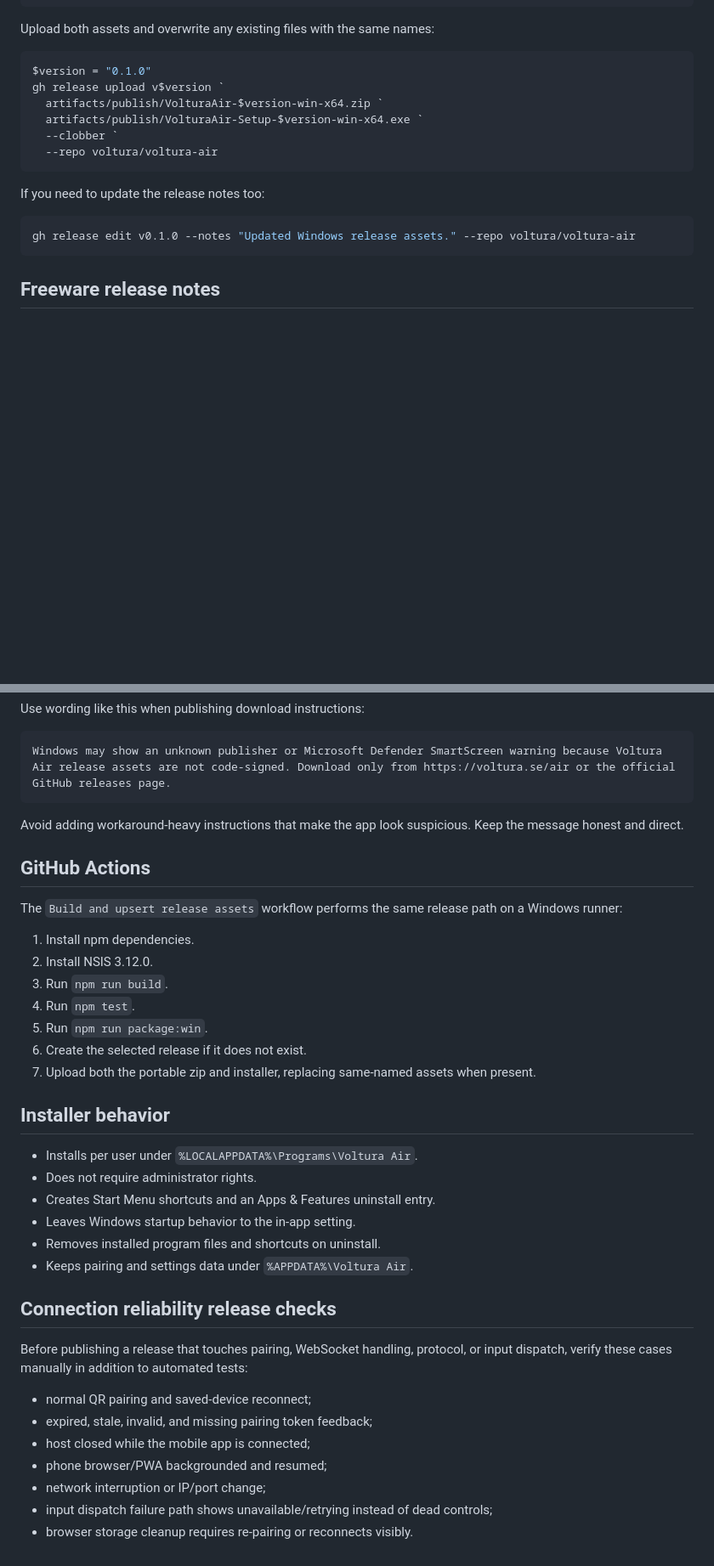
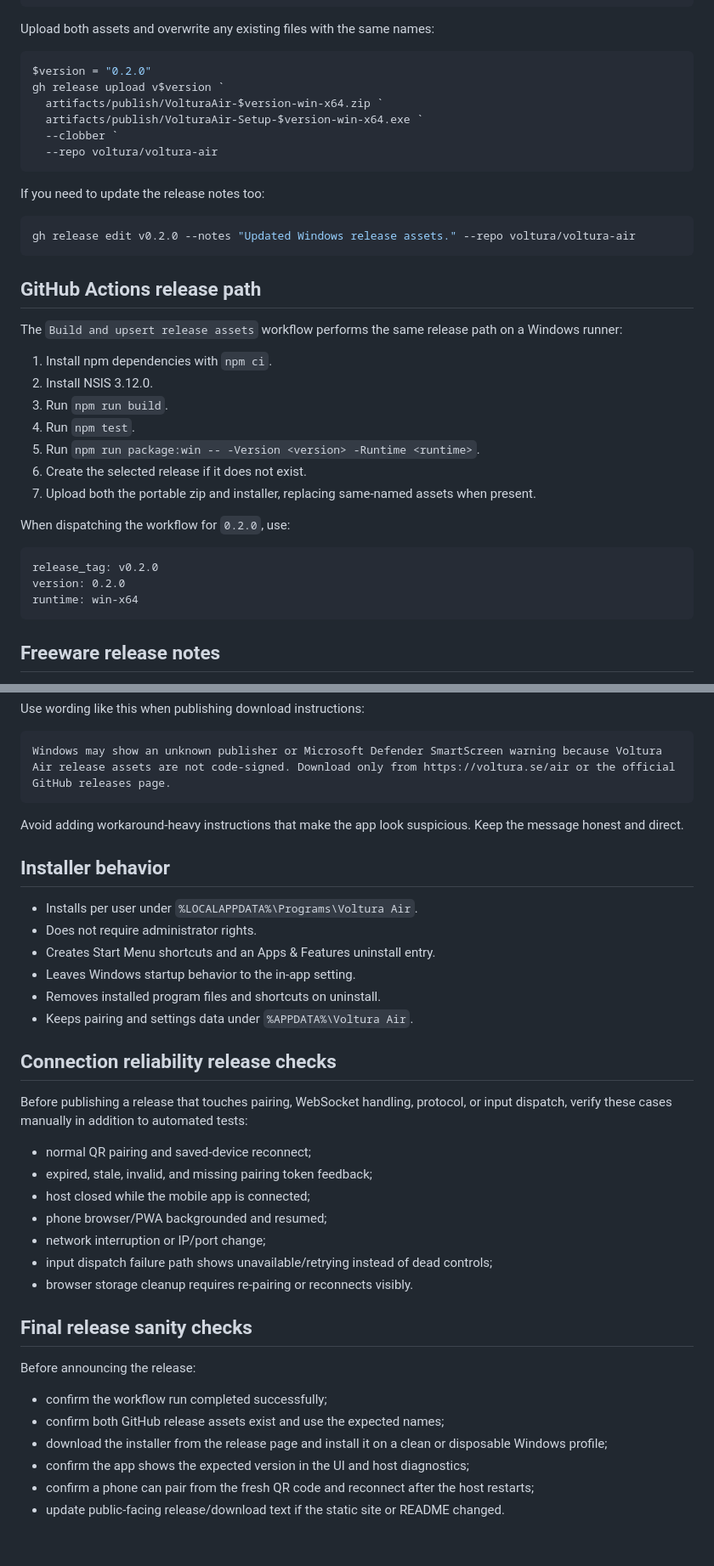
Before and after one commit to voltura/voltura-air, a Markdown page: docs/release.md, 2 parts joined by grey strips. Shown at 85% size. GitHub-like rendering; blank space fills up the shorter version.

````diff
--- a/docs/release.md
+++ b/docs/release.md
@@ -62,7 +86,7 @@ gh release create v0.1.0 `
 Upload both assets and overwrite any existing files with the same names:
 
 ```powershell
-$version = "0.1.0"
+$version = "0.2.0"
 gh release upload v$version `
   artifacts/publish/VolturaAir-$version-win-x64.zip `
   artifacts/publish/VolturaAir-Setup-$version-win-x64.exe `
@@ -73,7 +97,27 @@ gh release upload v$version `
 If you need to update the release notes too:
 
 ```powershell
-gh release edit v0.1.0 --notes "Updated Windows release assets." --repo voltura/voltura-air
+gh release edit v0.2.0 --notes "Updated Windows release assets." --repo voltura/voltura-air
+```
+
+## GitHub Actions release path
+
+The `Build and upsert release assets` workflow performs the same release path on a Windows runner:
+
+1. Install npm dependencies with `npm ci`.
+2. Install NSIS 3.12.0.
+3. Run `npm run build`.
+4. Run `npm test`.
+5. Run `npm run package:win -- -Version <version> -Runtime <runtime>`.
+6. Create the selected release if it does not exist.
+7. Upload both the portable zip and installer, replacing same-named assets when present.
+
+When dispatching the workflow for `0.2.0`, use:
+
+```text
+release_tag: v0.2.0
+version: 0.2.0
+runtime: win-x64
 ```
 
 ## Freeware release notes
@@ -100,18 +144,6 @@ Windows may show an unknown publisher or Microsoft Defender SmartScreen warning
 
 Avoid adding workaround-heavy instructions that make the app look suspicious. Keep the message honest and direct.
 
-## GitHub Actions
-
-The `Build and upsert release assets` workflow performs the same release path on a Windows runner:
-
-1. Install npm dependencies.
-2. Install NSIS 3.12.0.
-3. Run `npm run build`.
-4. Run `npm test`.
-5. Run `npm run package:win`.
-6. Create the selected release if it does not exist.
-7. Upload both the portable zip and installer, replacing same-named assets when present.
-
 ## Installer behavior
 
 - Installs per user under `%LOCALAPPDATA%\Programs\Voltura Air`.
@@ -121,11 +153,9 @@ The `Build and upsert release assets` workflow performs the same release path on
 - Removes installed program files and shortcuts on uninstall.
 - Keeps pairing and settings data under `%APPDATA%\Voltura Air`.
 
-
 ## Connection reliability release checks
 
-Before publishing a release that touches pairing, WebSocket handling, protocol,
-or input dispatch, verify these cases manually in addition to automated tests:
+Before publishing a release that touches pairing, WebSocket handling, protocol, or input dispatch, verify these cases manually in addition to automated tests:
 
 - normal QR pairing and saved-device reconnect;
 - expired, stale, invalid, and missing pairing token feedback;
@@ -134,3 +164,14 @@ or input dispatch, verify these cases manually in addition to automated tests:
 - network interruption or IP/port change;
 - input dispatch failure path shows unavailable/retrying instead of dead controls;
 - browser storage cleanup requires re-pairing or reconnects visibly.
+
+## Final release sanity checks
+
+Before announcing the release:
+
+- confirm the workflow run completed successfully;
+- confirm both GitHub release assets exist and use the expected names;
+- download the installer from the release page and install it on a clean or disposable Windows profile;
+- confirm the app shows the expected version in the UI and host diagnostics;
+- confirm a phone can pair from the fresh QR code and reconnect after the host restarts;
+- update public-facing release/download text if the static site or README changed.
````
Also changed, not shown: other parts of docs/release.md (+36 -12 lines).
